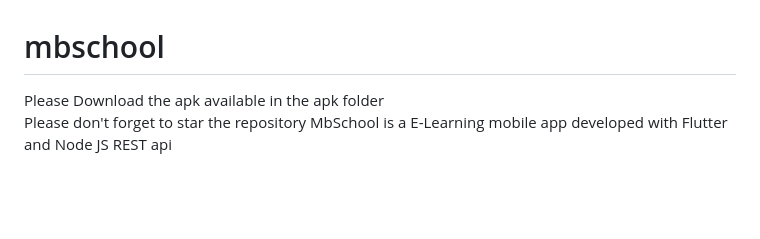
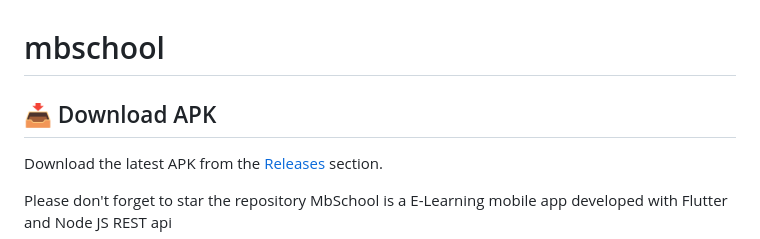
Before and after one commit to malachieborohoul/mbschool, a Markdown page: README.md, the part around the change. GitHub-like rendering; blank space fills up the shorter version.

```diff
--- a/README.md
+++ b/README.md
@@ -1,5 +1,9 @@
 # mbschool
-Please Download the apk available in the apk folder<br>
+
+## 📥 Download APK
+
+Download the latest APK from the [Releases](https://github.com/malachieborohoul/mbschool/releases) section.
+
 Please don't forget to star the repository
 MbSchool is a E-Learning mobile app developed with Flutter and Node JS REST api
 
```
